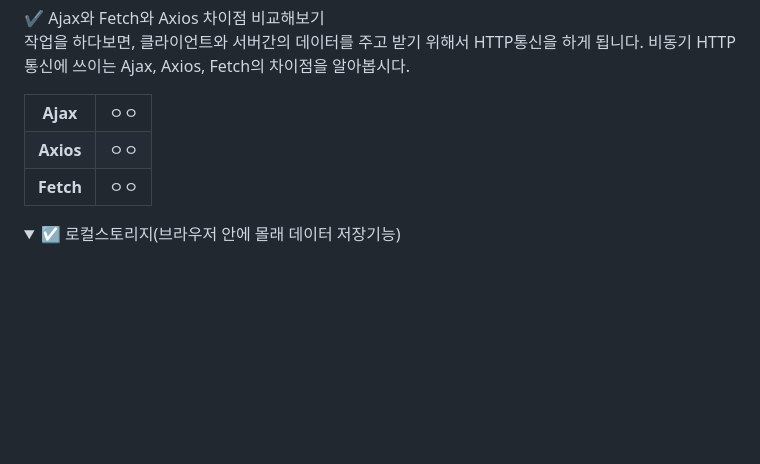
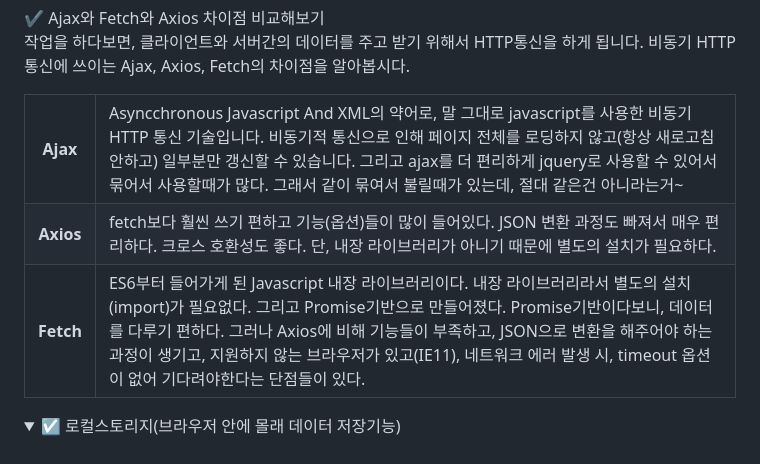
Before and after one commit to SeoMiYoung/javascript-basic, a Markdown page: README.md, the part around the change. Drawn GitHub-style; folded sections open; blank space fills up the shorter version.

```diff
--- a/README.md
+++ b/README.md
@@ -156,15 +156,17 @@ jQuery의 $.get() 이런 건, JSON으로 자료가 도착하면 알아서 array/
 <table>
   <tr>
     <th>Ajax</th>
-    <td>ㅇㅇ</td>
+    <td>
+      Asyncchronous Javascript And XML의 약어로, 말 그대로 javascript를 사용한 비동기 HTTP 통신 기술입니다. 비동기적 통신으로 인해 페이지 전체를 로딩하지 않고(항상 새로고침 안하고) 일부분만 갱신할 수 있습니다. 그리고 ajax를 더 편리하게 jquery로 사용할 수 있어서 묶어서 사용할때가 많다. 그래서 같이 묶여서 불릴때가 있는데, 절대 같은건 아니라는거~
+    </td>
   </tr>
   <tr>
     <th>Axios</th>
-    <td>ㅇㅇ</td>
+    <td>fetch보다 훨씬 쓰기 편하고 기능(옵션)들이 많이 들어있다. JSON 변환 과정도 빠져서 매우 편리하다. 크로스 호환성도 좋다. 단, 내장 라이브러리가 아니기 때문에 별도의 설치가 필요하다.</td>
   </tr>
   <tr>
     <th>Fetch</th>
-    <td>ㅇㅇ</td>
+    <td>ES6부터 들어가게 된 Javascript 내장 라이브러리이다. 내장 라이브러리라서 별도의 설치(import)가 필요없다. 그리고 Promise기반으로 만들어졌다. Promise기반이다보니, 데이터를 다루기 편하다. 그러나 Axios에 비해 기능들이 부족하고, JSON으로 변환을 해주어야 하는 과정이 생기고, 지원하지 않는 브라우저가 있고(IE11), 네트워크 에러 발생 시, timeout 옵션이 없어 기다려야한다는 단점들이 있다.</td>
   </tr>
 </table>
 </details>
```
